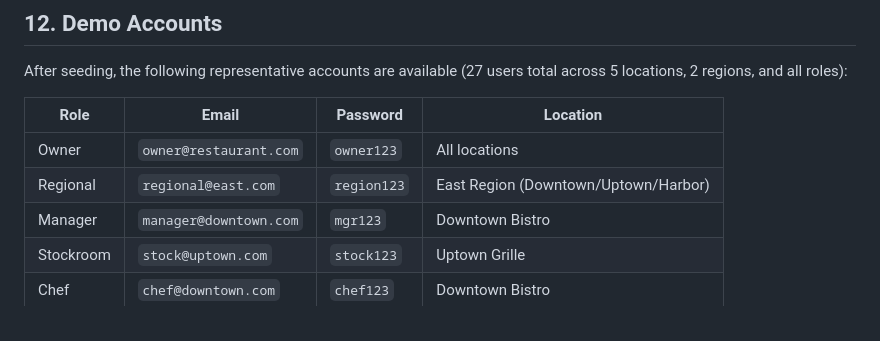
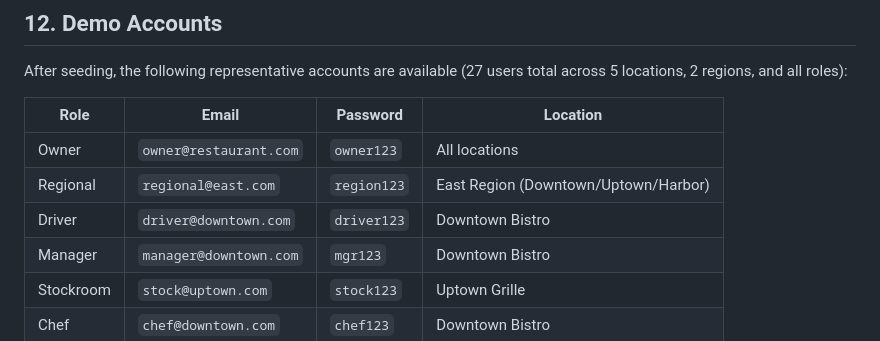
Before and after one commit to nolanle-yahoo/restaurant-management, a Markdown page: DOCUMENTATION.md, the part around the change. GitHub-like rendering.

Commit message:
Auto-commit: DOCUMENTATION.md

```diff
--- a/DOCUMENTATION.md
+++ b/DOCUMENTATION.md
@@ -932,6 +932,7 @@ locations, 2 regions, and all roles):
 |---|---|---|---|
 | Owner | `owner@restaurant.com` | `owner123` | All locations |
 | Regional | `regional@east.com` | `region123` | East Region (Downtown/Uptown/Harbor) |
+| Driver | `driver@downtown.com` | `driver123` | Downtown Bistro |
 | Manager | `manager@downtown.com` | `mgr123` | Downtown Bistro |
 | Stockroom | `stock@uptown.com` | `stock123` | Uptown Grille |
 | Chef | `chef@downtown.com` | `chef123` | Downtown Bistro |
```
